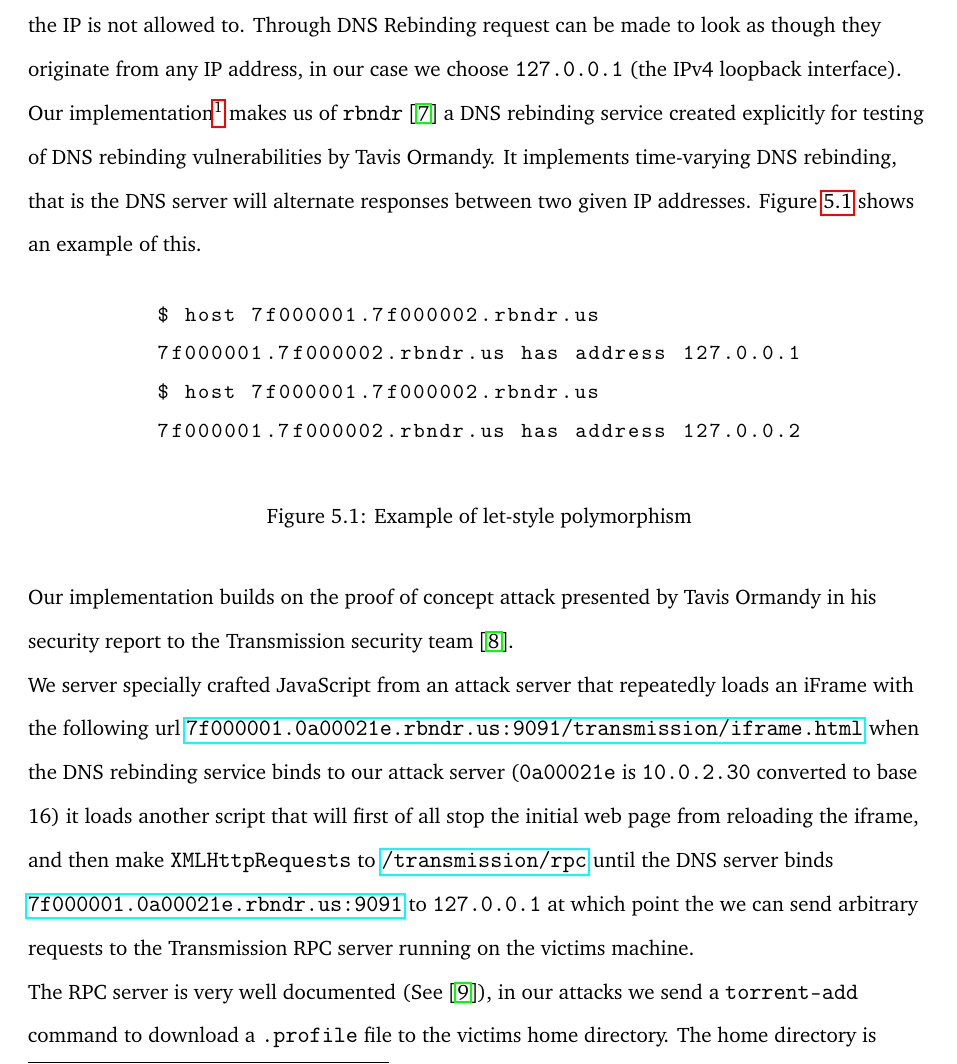
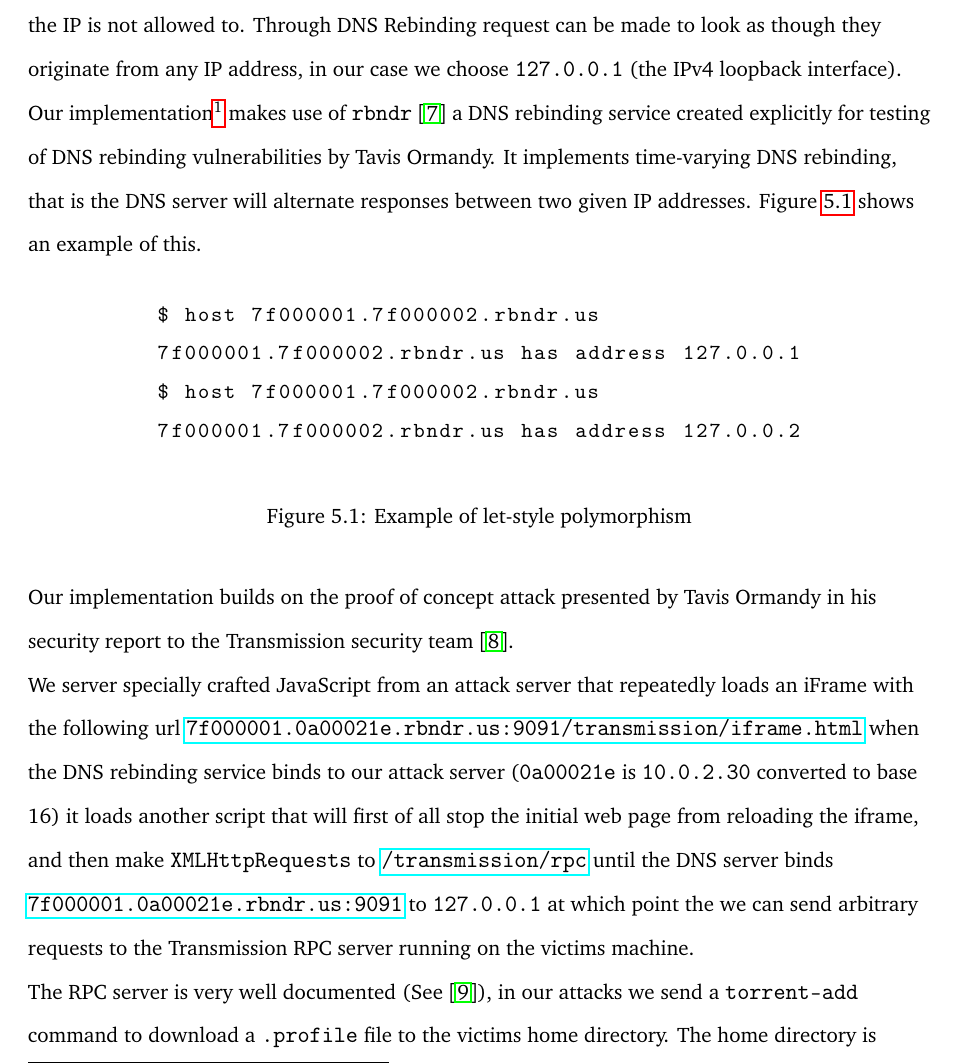
Before and after one commit to CGA1123/F20AN, a LaTeX document (report/report.tex, which reads report/section/implementation.tex): part of page 8 of 13, cut so that both start at the same text. Compiled offline with pdfLaTeX.

Commit message:
Spelling, add non-breaking spaces before references/citations

```diff
--- a/report/section/implementation.tex
+++ b/report/section/implementation.tex
@@ -15,11 +15,12 @@ originate from any IP address, in our case we choose \texttt{127.0.0.1} (the
 IPv4 loopback interface).
 
 Our implementation\footnote{Our project is available at:
-\url{https://github.com/CGA1123/F20AN}} makes us of \texttt{rbndr} \cite{rbndr}
-a DNS rebinding service created explicitly for testing of DNS rebinding
-vulnerabilities by Tavis Ormandy. It implements time-varying DNS rebinding,
-that is the DNS server will alternate responses between two given IP addresses.
-Figure \ref{rbndr_host} shows an example of this.
+\url{https://github.com/CGA1123/F20AN}} makes use of
+\texttt{rbndr}~\cite{rbndr} a DNS rebinding service created explicitly for
+testing of DNS rebinding vulnerabilities by Tavis Ormandy. It implements
+time-varying DNS rebinding, that is the DNS server will alternate responses
+between two given IP addresses. Figure~\ref{rbndr_host} shows an example of
+this.
 
 \begin{figure}[H]
 \begin{center}
@@ -37,8 +38,8 @@ $ host 7f000001.7f000002.rbndr.us
 \end{figure}
 
 Our implementation builds on the proof of concept attack presented by Tavis
-Ormandy in his security report to the Transmission security team
-\cite{tavis_report}.
+Ormandy in his security report to the Transmission security
+team~\cite{tavis_report}.
 
 We server specially crafted JavaScript from an attack server that repeatedly
 loads an iFrame with the following url
@@ -51,7 +52,7 @@ first of all stop the initial web page from reloading the iframe, and then make
 we can send arbitrary requests to the Transmission RPC server running on the
 victims machine.
 
-The RPC server is very well documented (See \cite{rpc_spec}), in our attacks we
+The RPC server is very well documented (See~\cite{rpc_spec}), in our attacks we
 send a \texttt{torrent-add} command to download a \texttt{.profile} file to the
 victims home directory. The home directory is found by analysing the user's
 current download directory which is found through the \texttt{session-get} RPC
```
Also changed, not shown: report/section/implementation.tex (4 more changed lines).
